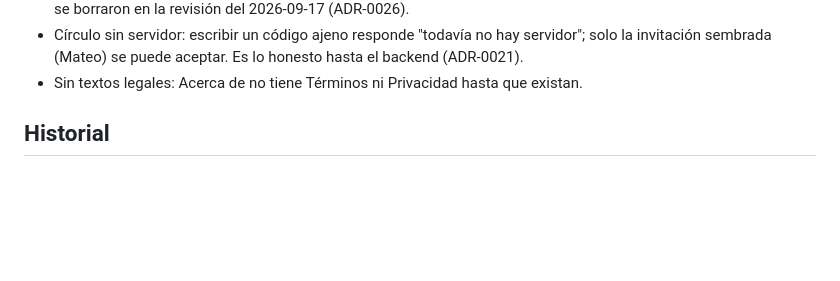
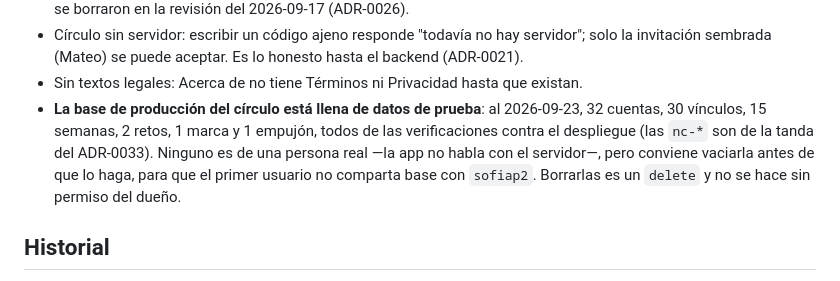
Before and after one commit to gusplayer/vesper, a Markdown page: docs/STATUS.md, the part around the change. GitHub-like rendering; blank space fills up the shorter version.

Commit message:
docs: the circle's production database is full of test data
32 accounts, 30 links, 15 weeks and a handful of challenge rows, all from verifying
against the deployment. None belongs to a real person — the app does not talk to the
server yet — but it should be emptied before it does. Deleting is the owner's call.

Also records that the deployment is live with the new validation and that
accounts_invite_code_key exists in production, so the idempotent guard ran at boot.

Co-Authored-By: Claude Opus 5 <noreply@anthropic.com>

```diff
--- a/docs/STATUS.md
+++ b/docs/STATUS.md
@@ -166,6 +166,12 @@ emulador se pisan las banderas, las capturas y, en Android, las alarmas.
 - Círculo sin servidor: escribir un código ajeno responde "todavía no hay servidor"; solo
   la invitación sembrada (Mateo) se puede aceptar. Es lo honesto hasta el backend (ADR-0021).
 - Sin textos legales: Acerca de no tiene Términos ni Privacidad hasta que existan.
+- **La base de producción del círculo está llena de datos de prueba**: al 2026-09-23,
+  32 cuentas, 30 vínculos, 15 semanas, 2 retos, 1 marca y 1 empujón, todos de las
+  verificaciones contra el despliegue (las `nc-*` son de la tanda del ADR-0033). Ninguno
+  es de una persona real —la app no habla con el servidor—, pero conviene vaciarla antes
+  de que lo haga, para que el primer usuario no comparta base con `sofiap2`. Borrarlas es
+  un `delete` y no se hace sin permiso del dueño.
 
 ## Historial
 
```
